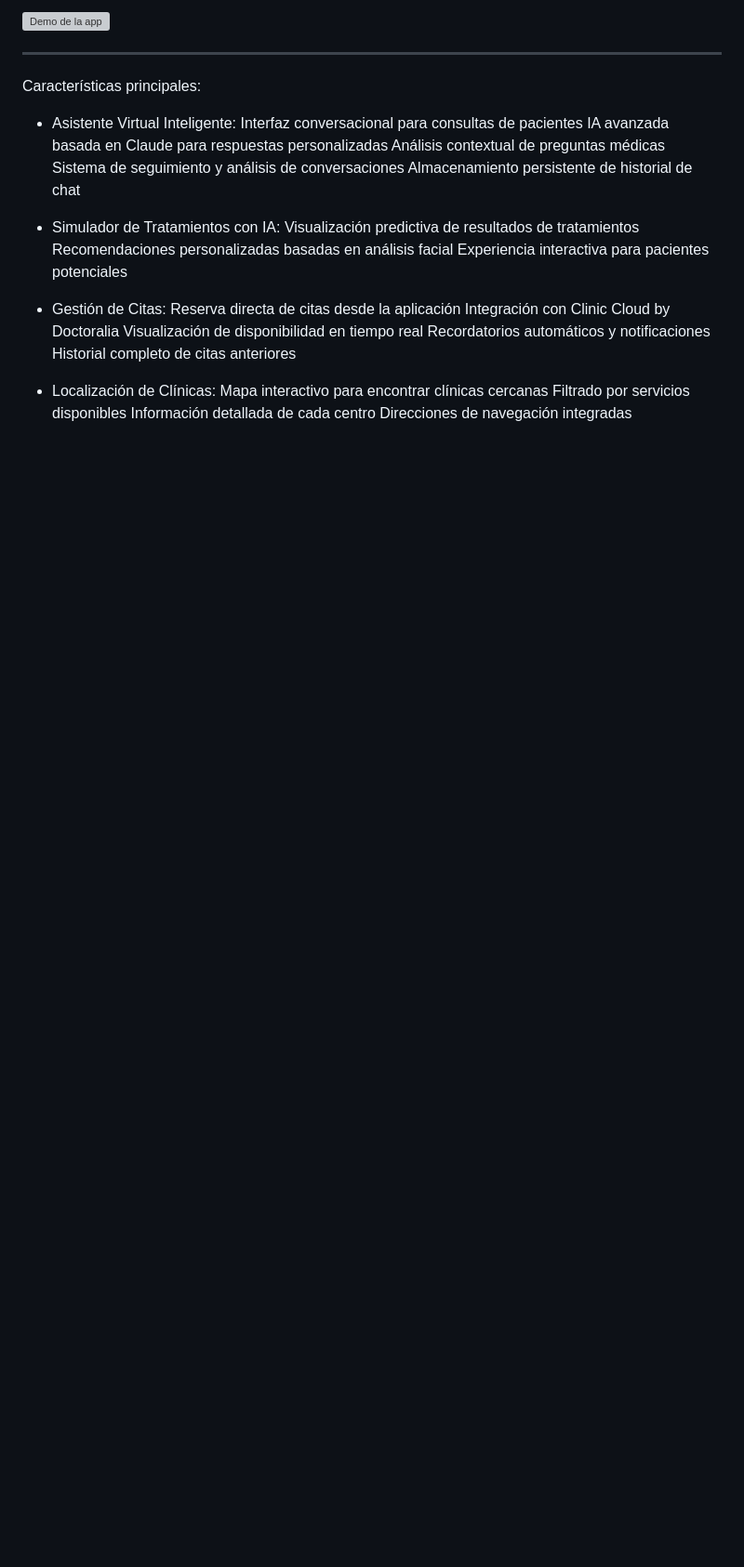
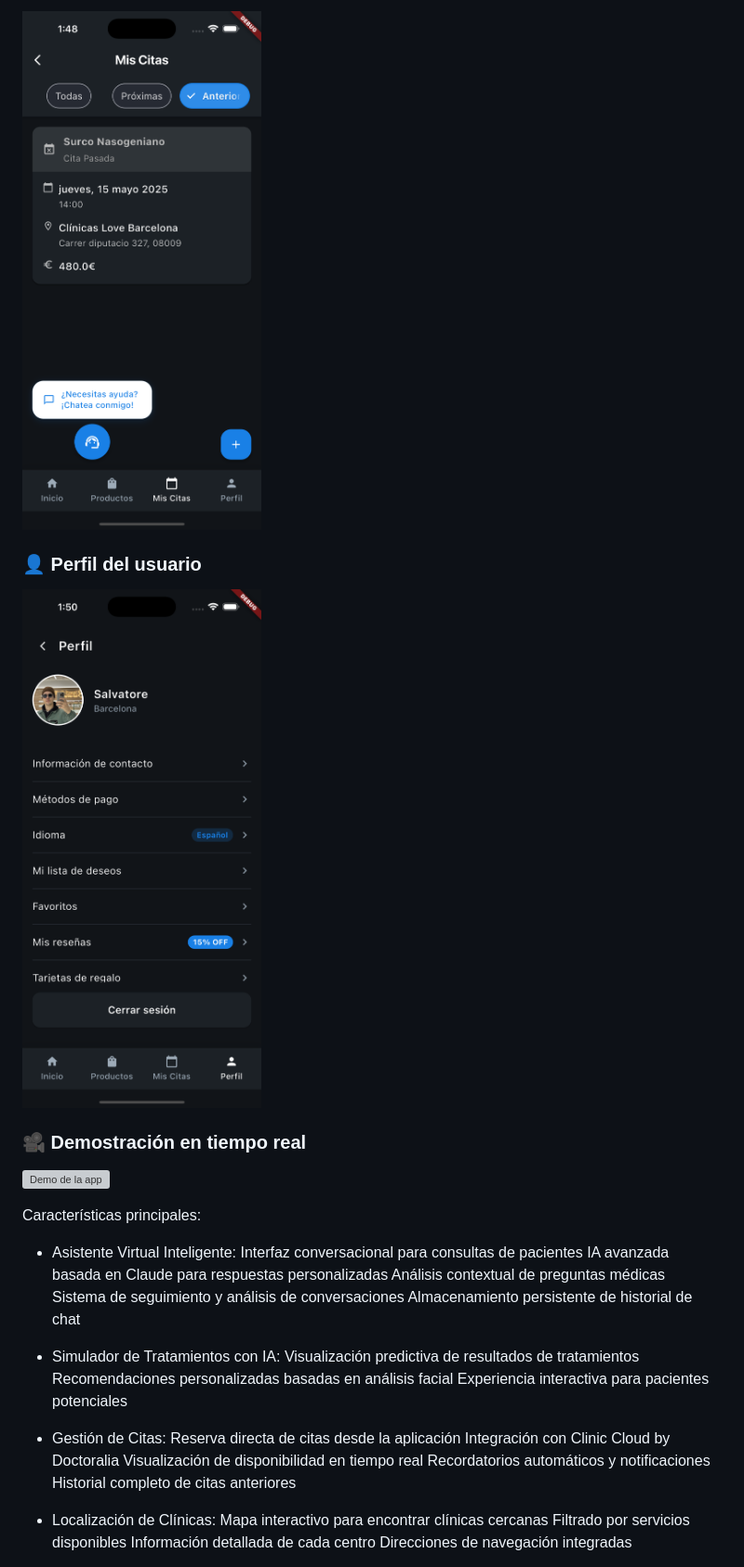
Before and after one commit to salvaromanelli/clinicas-love-app, a Markdown page: README.md, the part around one of its changes. Shown at 93% size. GitHub-like rendering; blank space fills up the shorter version; grey boxes are pictures that could not be loaded.

```diff
--- a/README.md
+++ b/README.md
@@ -26,8 +26,14 @@ Clínicas Love App es una aplicación móvil diseñada para mejorar la experienc
 
-![Demo de la app](https://raw.githubusercontent.com/salvaromanelli/clinicas-love-app/main/Simulator%20Screen%20Recording%20-%20iPhone%2016%20Pro%20Max%20-%202025-06-17%20at%2001.46.18.gif)
+![Citas](https://raw.githubusercontent.com/salvaromanelli/clinicas-love-app/main/citas2.png)
 
+### 👤 Perfil del usuario
 
----
+![Perfil](https://raw.githubusercontent.com/salvaromanelli/clinicas-love-app/main/perfil.png)
+
+### 🎥 Demostración en tiempo real
+
+![Demo de la app](https://raw.githubusercontent.com/salvaromanelli/clinicas-love-app/main/demo.gif)
+
 
 Características principales:
 
```
Also changed, not shown: other parts of README.md (+7 -7 lines).
